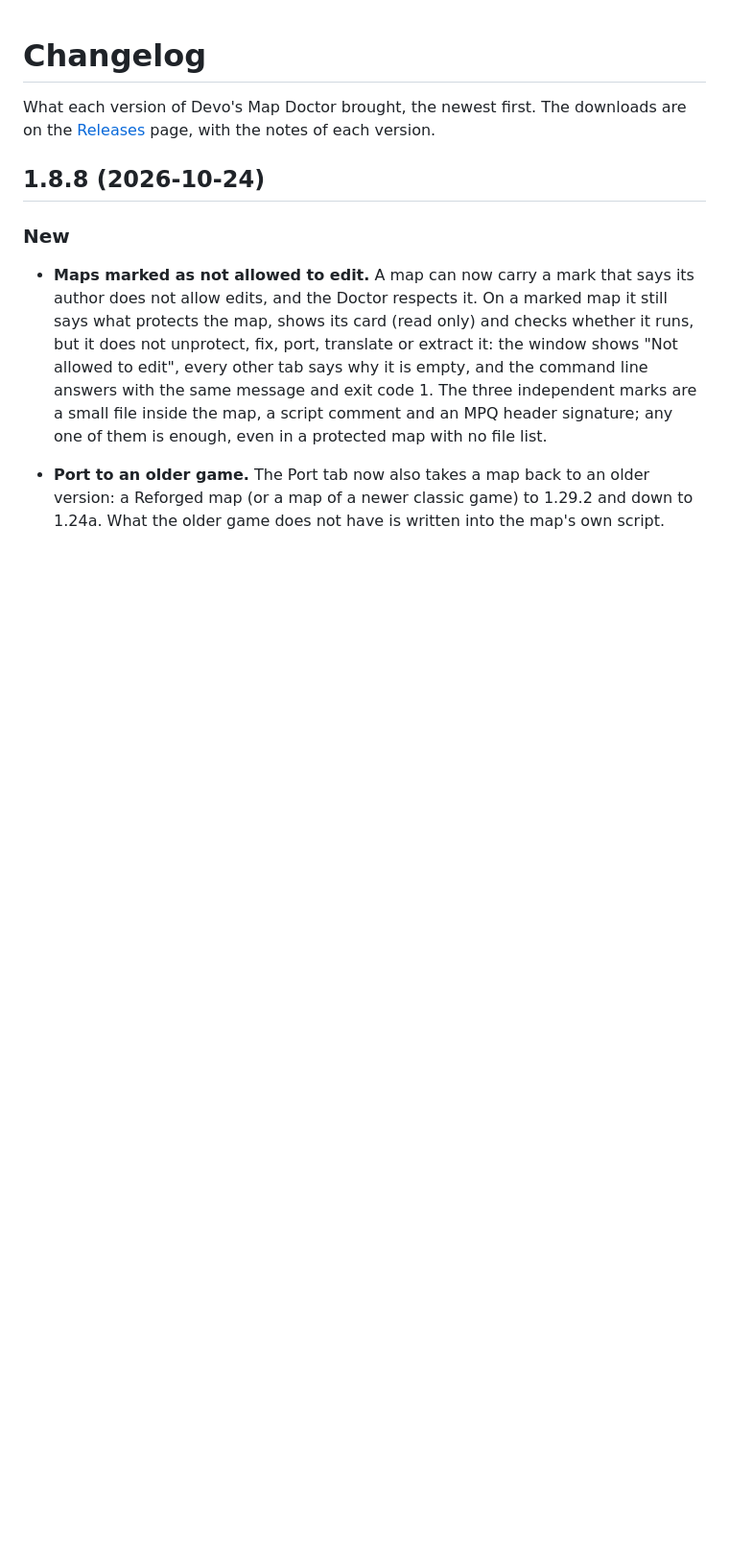
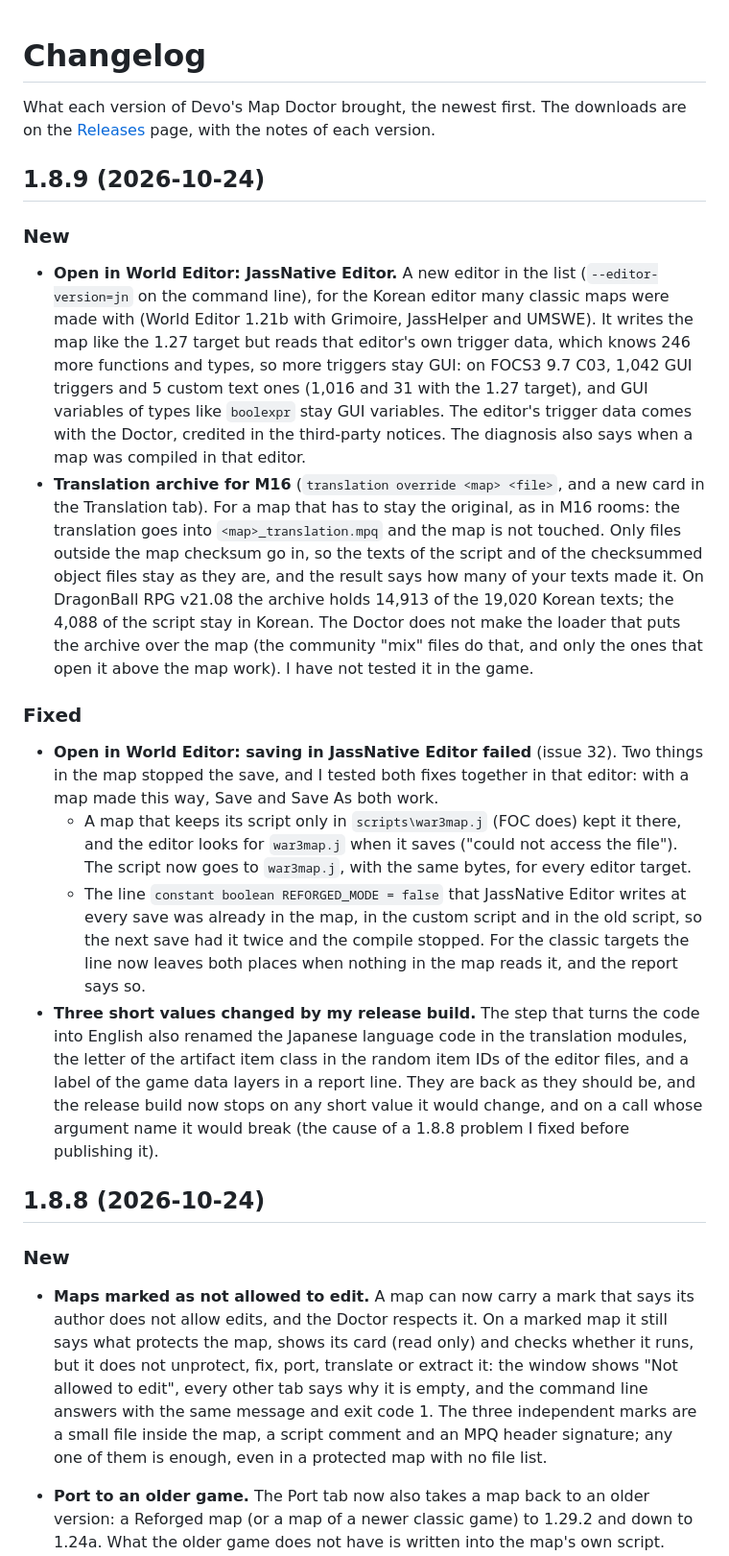
Before and after one commit to devoltzz/devos-map-doctor, a Markdown page: CHANGELOG.md, the part around the change. Shown at 96% size. GitHub-like rendering; blank space fills up the shorter version.

Commit message:
CHANGELOG: 1.8.9

```diff
--- a/CHANGELOG.md
+++ b/CHANGELOG.md
@@ -2,6 +2,40 @@
 
 What each version of Devo's Map Doctor brought, the newest first. The downloads are on the
 [Releases](https://github.com/devoltzz/devos-map-doctor/releases) page, with the notes of each version.
+
+## 1.8.9 (2026-10-24)
+
+### New
+
+- **Open in World Editor: JassNative Editor.** A new editor in the list (`--editor-version=jn` on the command line),
+  for the Korean editor many classic maps were made with (World Editor 1.21b with Grimoire, JassHelper and UMSWE). It
+  writes the map like the 1.27 target but reads that editor's own trigger data, which knows 246 more functions and
+  types, so more triggers stay GUI: on FOCS3 9.7 C03, 1,042 GUI triggers and 5 custom text ones (1,016 and 31 with the
+  1.27 target), and GUI variables of types like `boolexpr` stay GUI variables. The editor's trigger data comes with
+  the Doctor, credited in the third-party notices. The diagnosis also says when a map was compiled in that editor.
+- **Translation archive for M16** (`translation override <map> <file>`, and a new card in the Translation tab). For a
+  map that has to stay the original, as in M16 rooms: the translation goes into `<map>_translation.mpq` and the map is
+  not touched. Only files outside the map checksum go in, so the texts of the script and of the checksummed object
+  files stay as they are, and the result says how many of your texts made it. On DragonBall RPG v21.08 the archive
+  holds 14,913 of the 19,020 Korean texts; the 4,088 of the script stay in Korean. The Doctor does not make the loader
+  that puts the archive over the map (the community "mix" files do that, and only the ones that open it above the map
+  work). I have not tested it in the game.
+
+### Fixed
+
+- **Open in World Editor: saving in JassNative Editor failed** (issue 32). Two things in the map stopped the save,
+  and I tested both fixes together in that editor: with a map made this way, Save and Save As both work.
+  - A map that keeps its script only in `scripts\war3map.j` (FOC does) kept it there, and the editor looks for
+    `war3map.j` when it saves ("could not access the file"). The script now goes to `war3map.j`, with the same bytes,
+    for every editor target.
+  - The line `constant boolean REFORGED_MODE = false` that JassNative Editor writes at every save was already in the
+    map, in the custom script and in the old script, so the next save had it twice and the compile stopped. For the
+    classic targets the line now leaves both places when nothing in the map reads it, and the report says so.
+- **Three short values changed by my release build.** The step that turns the code into English also renamed the
+  Japanese language code in the translation modules, the letter of the artifact item class in the random item IDs
+  of the editor files, and a label of the game data layers in a report line. They are back as they should be, and the
+  release build now stops on any short value it would change, and on a call whose argument name it would break (the
+  cause of a 1.8.8 problem I fixed before publishing it).
 
 ## 1.8.8 (2026-10-24)
 
```
